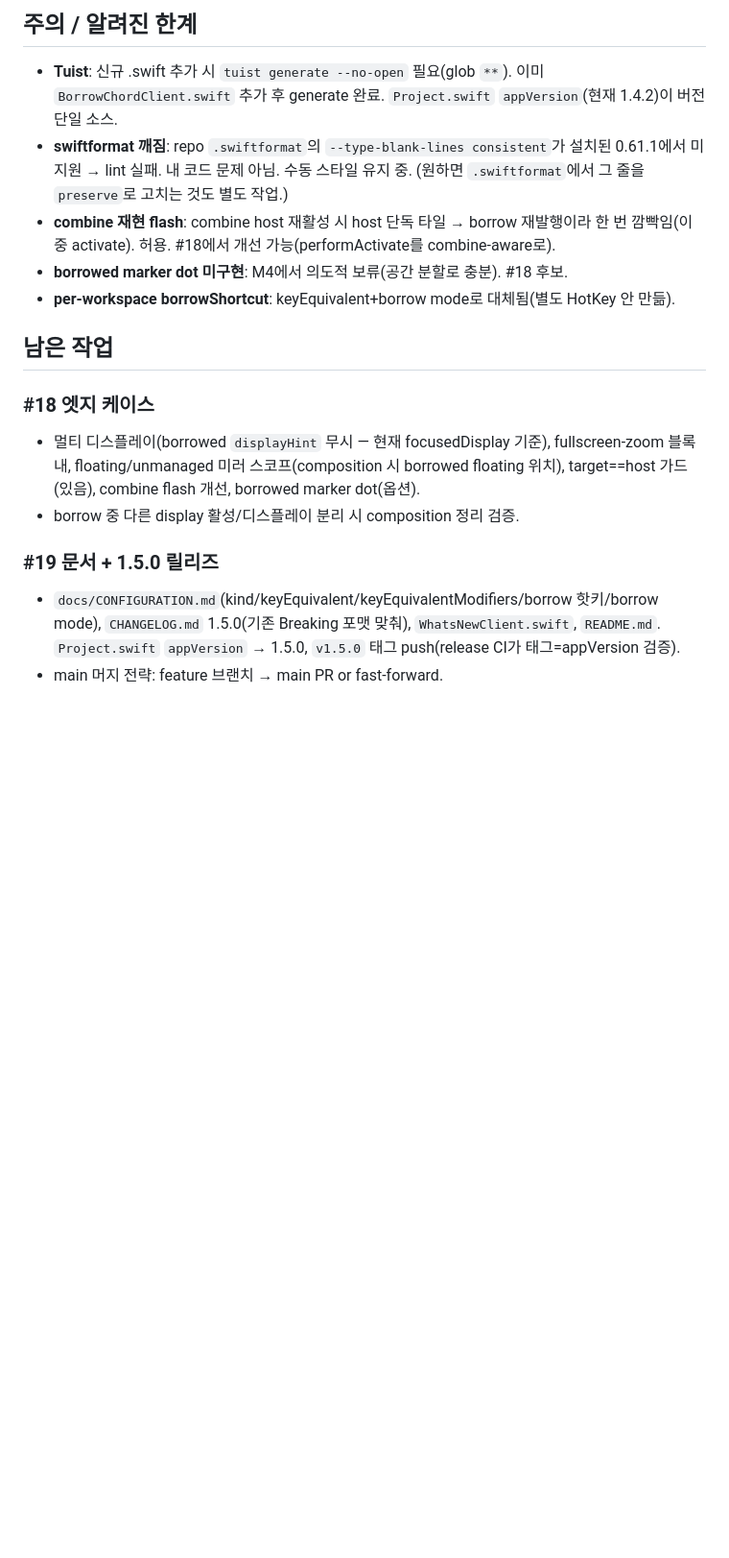
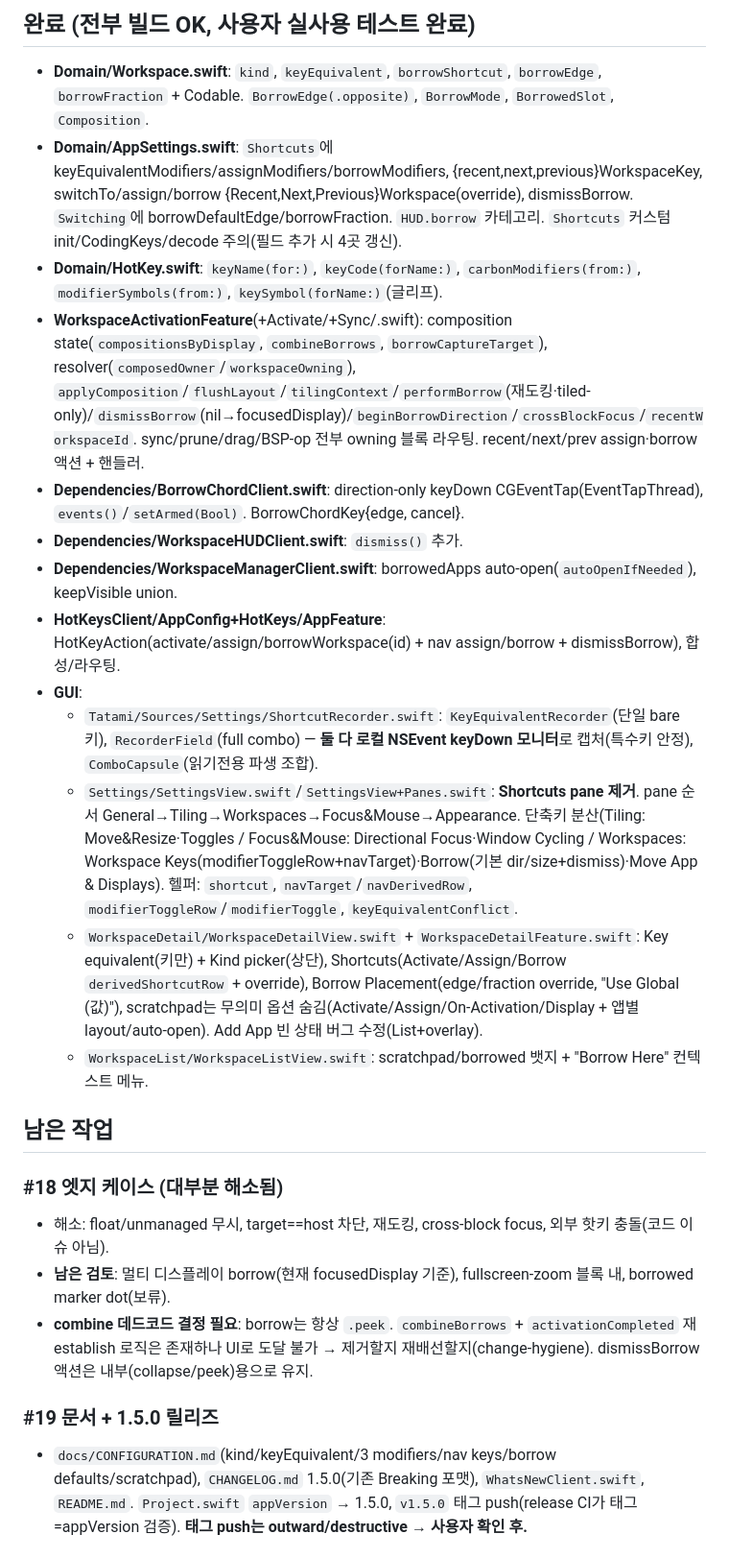
Before and after one commit to PangMo5/Tatami, a Markdown page: docs/wip-borrow-composition.md, the part around one of its changes. Shown at 96% size. Drawn GitHub-style; blank space fills up the shorter version.

```diff
--- a/docs/wip-borrow-composition.md
+++ b/docs/wip-borrow-composition.md
@@ -37,16 +33,24 @@
 
-## 주의 / 알려진 한계
-- **Tuist**: 신규 .swift 추가 시 `tuist generate --no-open` 필요(glob `**`). 이미 `BorrowChordClient.swift` 추가 후 generate 완료. `Project.swift` `appVersion`(현재 1.4.2)이 버전 단일 소스.
-- **swiftformat 깨짐**: repo `.swiftformat`의 `--type-blank-lines consistent`가 설치된 0.61.1에서 미지원 → lint 실패. 내 코드 문제 아님. 수동 스타일 유지 중. (원하면 `.swiftformat`에서 그 줄을 `preserve`로 고치는 것도 별도 작업.)
-- **combine 재현 flash**: combine host 재활성 시 host 단독 타일 → borrow 재발행이라 한 번 깜빡임(이중 activate). 허용. #18에서 개선 가능(performActivate를 combine-aware로).
-- **borrowed marker dot 미구현**: M4에서 의도적 보류(공간 분할로 충분). #18 후보.
-- **per-workspace borrowShortcut**: keyEquivalent+borrow mode로 대체됨(별도 HotKey 안 만듦).
+## 완료 (전부 빌드 OK, 사용자 실사용 테스트 완료)
+- **Domain/Workspace.swift**: `kind`, `keyEquivalent`, `borrowShortcut`, `borrowEdge`, `borrowFraction` + Codable. `BorrowEdge(.opposite)`, `BorrowMode`, `BorrowedSlot`, `Composition`.
+- **Domain/AppSettings.swift**: `Shortcuts`에 keyEquivalentModifiers/assignModifiers/borrowModifiers, {recent,next,previous}WorkspaceKey, switchTo/assign/borrow {Recent,Next,Previous}Workspace(override), dismissBorrow. `Switching`에 borrowDefaultEdge/borrowFraction. `HUD.borrow` 카테고리. `Shortcuts` 커스텀 init/CodingKeys/decode 주의(필드 추가 시 4곳 갱신).
+- **Domain/HotKey.swift**: `keyName(for:)`, `keyCode(forName:)`, `carbonModifiers(from:)`, `modifierSymbols(from:)`, `keySymbol(forName:)`(글리프).
+- **WorkspaceActivationFeature**(+Activate/+Sync/.swift): composition state(`compositionsByDisplay`, `combineBorrows`, `borrowCaptureTarget`), resolver(`composedOwner`/`workspaceOwning`), `applyComposition`/`flushLayout`/`tilingContext`/`performBorrow`(재도킹·tiled-only)/`dismissBorrow`(nil→focusedDisplay)/`beginBorrowDirection`/`crossBlockFocus`/`recentWorkspaceId`. sync/prune/drag/BSP-op 전부 owning 블록 라우팅. recent/next/prev assign·borrow 액션 + 핸들러.
+- **Dependencies/BorrowChordClient.swift**: direction-only keyDown CGEventTap(EventTapThread), `events()`/`setArmed(Bool)`. BorrowChordKey{edge, cancel}.
+- **Dependencies/WorkspaceHUDClient.swift**: `dismiss()` 추가.
+- **Dependencies/WorkspaceManagerClient.swift**: borrowedApps auto-open(`autoOpenIfNeeded`), keepVisible union.
+- **HotKeysClient/AppConfig+HotKeys/AppFeature**: HotKeyAction(activate/assign/borrowWorkspace(id) + nav assign/borrow + dismissBorrow), 합성/라우팅.
+- **GUI**:
+  - `Tatami/Sources/Settings/ShortcutRecorder.swift`: `KeyEquivalentRecorder`(단일 bare 키), `RecorderField`(full combo) — **둘 다 로컬 NSEvent keyDown 모니터**로 캡처(특수키 안정), `ComboCapsule`(읽기전용 파생 조합).
+  - `Settings/SettingsView.swift`/`SettingsView+Panes.swift`: **Shortcuts pane 제거**. pane 순서 General→Tiling→Workspaces→Focus&Mouse→Appearance. 단축키 분산(Tiling: Move&Resize·Toggles / Focus&Mouse: Directional Focus·Window Cycling / Workspaces: Workspace Keys(modifierToggleRow+navTarget)·Borrow(기본 dir/size+dismiss)·Move App & Displays). 헬퍼: `shortcut`, `navTarget`/`navDerivedRow`, `modifierToggleRow`/`modifierToggle`, `keyEquivalentConflict`.
+  - `WorkspaceDetail/WorkspaceDetailView.swift` + `WorkspaceDetailFeature.swift`: Key equivalent(키만) + Kind picker(상단), Shortcuts(Activate/Assign/Borrow `derivedShortcutRow` + override), Borrow Placement(edge/fraction override, "Use Global (값)"), scratchpad는 무의미 옵션 숨김(Activate/Assign/On-Activation/Display + 앱별 layout/auto-open). Add App 빈 상태 버그 수정(List+overlay).
+  - `WorkspaceList/WorkspaceListView.swift`: scratchpad/borrowed 뱃지 + "Borrow Here" 컨텍스트 메뉴.
 
 ## 남은 작업
-### #18 엣지 케이스
-- 멀티 디스플레이(borrowed `displayHint` 무시 — 현재 focusedDisplay 기준), fullscreen-zoom 블록 내, floating/unmanaged 미러 스코프(composition 시 borrowed floating 위치), target==host 가드(있음), combine flash 개선, borrowed marker dot(옵션).
-- borrow 중 다른 display 활성/디스플레이 분리 시 composition 정리 검증.
+### #18 엣지 케이스 (대부분 해소됨)
+- 해소: float/unmanaged 무시, target==host 차단, 재도킹, cross-block focus, 외부 핫키 충돌(코드 이슈 아님).
+- **남은 검토**: 멀티 디스플레이 borrow(현재 focusedDisplay 기준), fullscreen-zoom 블록 내, borrowed marker dot(보류).
+- **combine 데드코드 결정 필요**: borrow는 항상 `.peek`. `combineBorrows` + `activationCompleted` 재establish 로직은 존재하나 UI로 도달 불가 → 제거할지 재배선할지(change-hygiene). dismissBorrow 액션은 내부(collapse/peek)용으로 유지.
 ### #19 문서 + 1.5.0 릴리즈
-- `docs/CONFIGURATION.md`(kind/keyEquivalent/keyEquivalentModifiers/borrow 핫키/borrow mode), `CHANGELOG.md` 1.5.0(기존 Breaking 포맷 맞춰), `WhatsNewClient.swift`, `README.md`. `Project.swift` `appVersion` → 1.5.0, `v1.5.0` 태그 push(release CI가 태그=appVersion 검증).
-- main 머지 전략: feature 브랜치 → main PR or fast-forward.
+- `docs/CONFIGURATION.md`(kind/keyEquivalent/3 modifiers/nav keys/borrow defaults/scratchpad), `CHANGELOG.md` 1.5.0(기존 Breaking 포맷), `WhatsNewClient.swift`, `README.md`. `Project.swift` `appVersion` → 1.5.0, `v1.5.0` 태그 push(release CI가 태그=appVersion 검증). **태그 push는 outward/destructive → 사용자 확인 후.**
 
```
Also changed, not shown: other parts of docs/wip-borrow-composition.md (+34 -32 lines).
